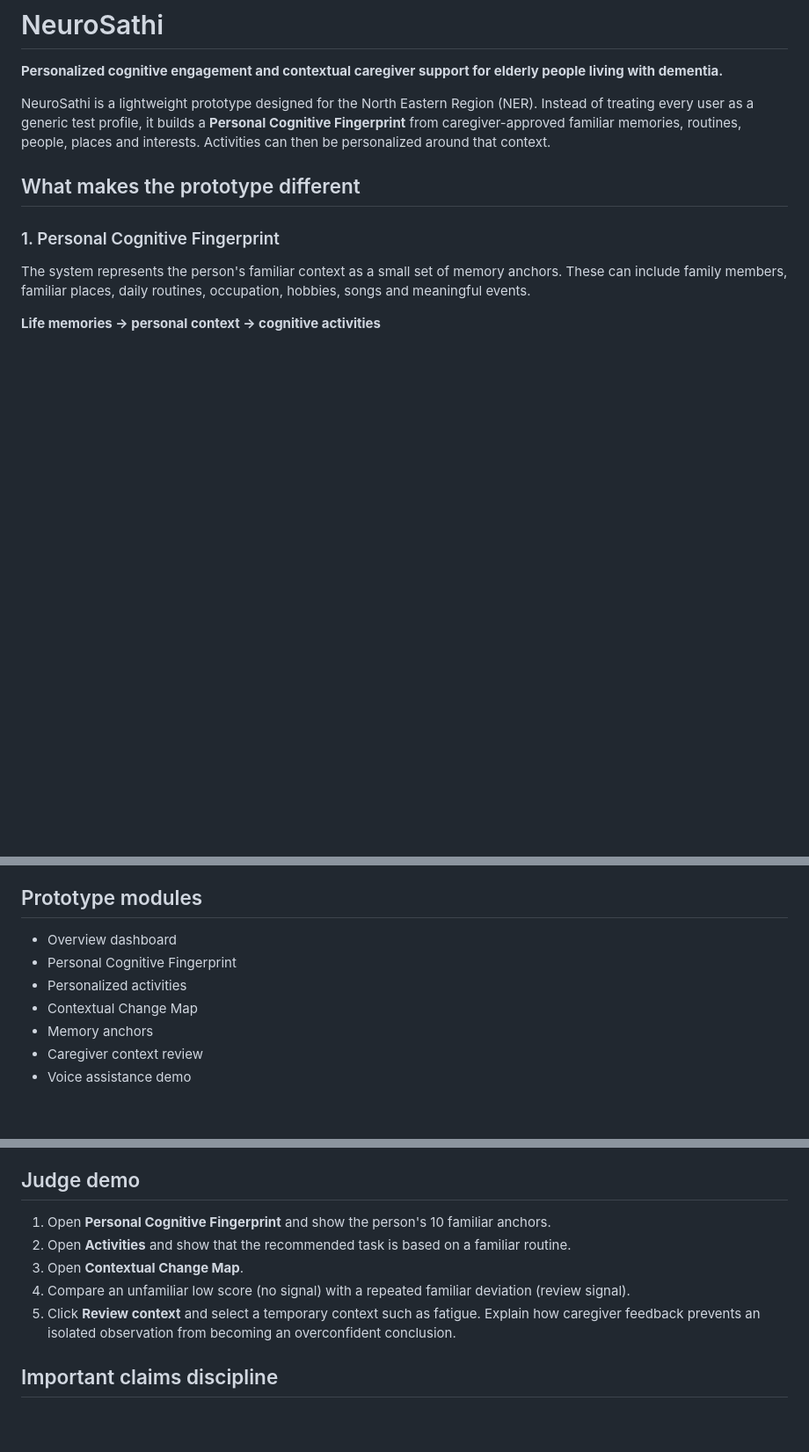
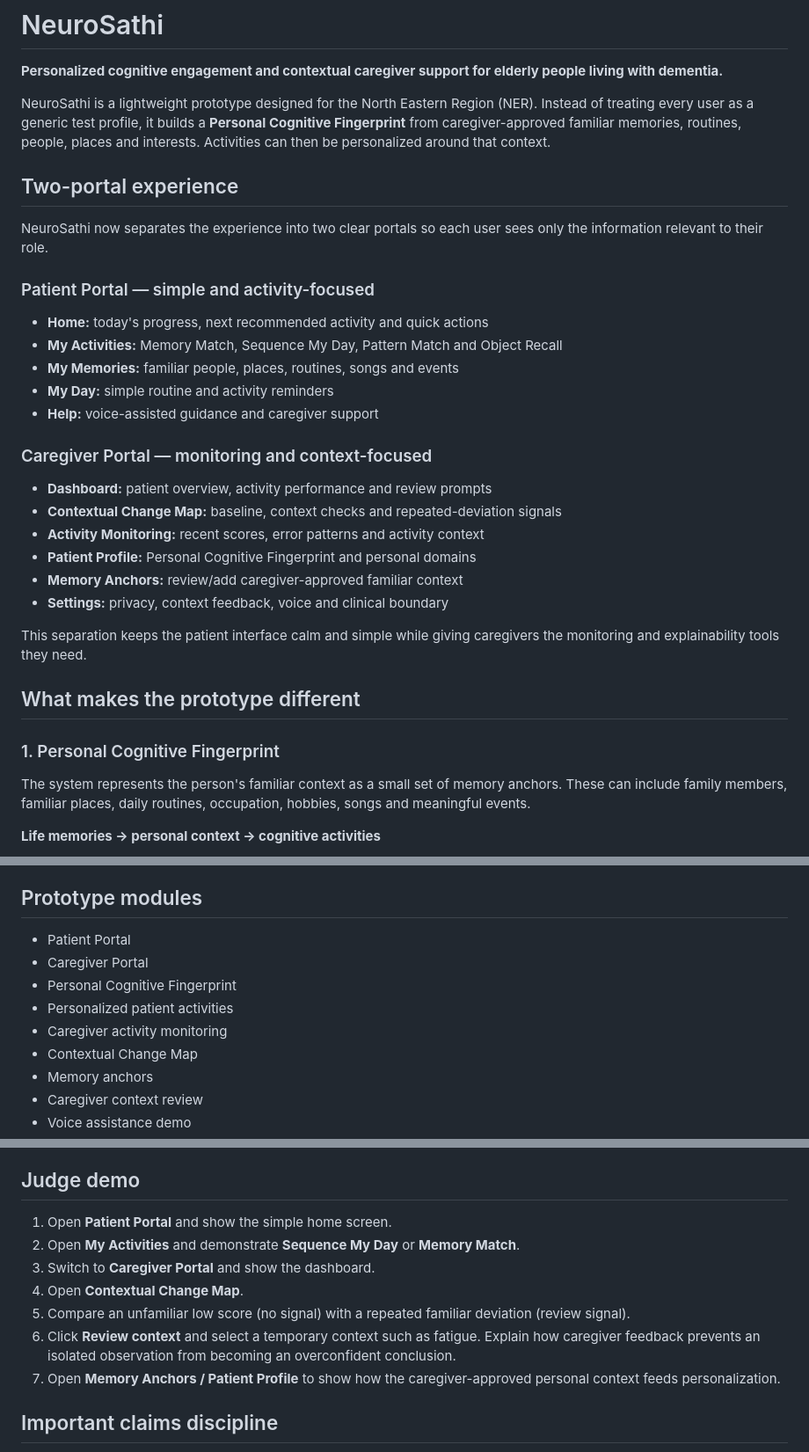
Before and after one commit to preethim2/Neurosathi, a Markdown page: README.md, 3 parts joined by grey strips. Shown at 88% size. Drawn GitHub-style; blank space fills up the shorter version.

Commit message:
Document patient and caregiver portal structure

```diff
--- a/README.md
+++ b/README.md
@@ -3,6 +3,27 @@
 **Personalized cognitive engagement and contextual caregiver support for elderly people living with dementia.**
 
 NeuroSathi is a lightweight prototype designed for the North Eastern Region (NER). Instead of treating every user as a generic test profile, it builds a **Personal Cognitive Fingerprint** from caregiver-approved familiar memories, routines, people, places and interests. Activities can then be personalized around that context.
+
+## Two-portal experience
+
+NeuroSathi now separates the experience into two clear portals so each user sees only the information relevant to their role.
+
+### Patient Portal — simple and activity-focused
+- **Home:** today's progress, next recommended activity and quick actions
+- **My Activities:** Memory Match, Sequence My Day, Pattern Match and Object Recall
+- **My Memories:** familiar people, places, routines, songs and events
+- **My Day:** simple routine and activity reminders
+- **Help:** voice-assisted guidance and caregiver support
+
+### Caregiver Portal — monitoring and context-focused
+- **Dashboard:** patient overview, activity performance and review prompts
+- **Contextual Change Map:** baseline, context checks and repeated-deviation signals
+- **Activity Monitoring:** recent scores, error patterns and activity context
+- **Patient Profile:** Personal Cognitive Fingerprint and personal domains
+- **Memory Anchors:** review/add caregiver-approved familiar context
+- **Settings:** privacy, context feedback, voice and clinical boundary
+
+This separation keeps the patient interface calm and simple while giving caregivers the monitoring and explainability tools they need.
 
 ## What makes the prototype different
 
@@ -58,9 +79,11 @@ Repeated familiar deviation?
 
 ## Prototype modules
 
-- Overview dashboard
+- Patient Portal
+- Caregiver Portal
 - Personal Cognitive Fingerprint
-- Personalized activities
+- Personalized patient activities
+- Caregiver activity monitoring
 - Contextual Change Map
 - Memory anchors
 - Caregiver context review
@@ -85,11 +108,13 @@ NeuroSathi is intended for **cognitive engagement and caregiver support**. A pro
 
 ## Judge demo
 
-1. Open **Personal Cognitive Fingerprint** and show the person's 10 familiar anchors.
-2. Open **Activities** and show that the recommended task is based on a familiar routine.
-3. Open **Contextual Change Map**.
-4. Compare an unfamiliar low score (no signal) with a repeated familiar deviation (review signal).
-5. Click **Review context** and select a temporary context such as fatigue. Explain how caregiver feedback prevents an isolated observation from becoming an overconfident conclusion.
+1. Open **Patient Portal** and show the simple home screen.
+2. Open **My Activities** and demonstrate **Sequence My Day** or **Memory Match**.
+3. Switch to **Caregiver Portal** and show the dashboard.
+4. Open **Contextual Change Map**.
+5. Compare an unfamiliar low score (no signal) with a repeated familiar deviation (review signal).
+6. Click **Review context** and select a temporary context such as fatigue. Explain how caregiver feedback prevents an isolated observation from becoming an overconfident conclusion.
+7. Open **Memory Anchors / Patient Profile** to show how the caregiver-approved personal context feeds personalization.
 
 ## Important claims discipline
 
```
